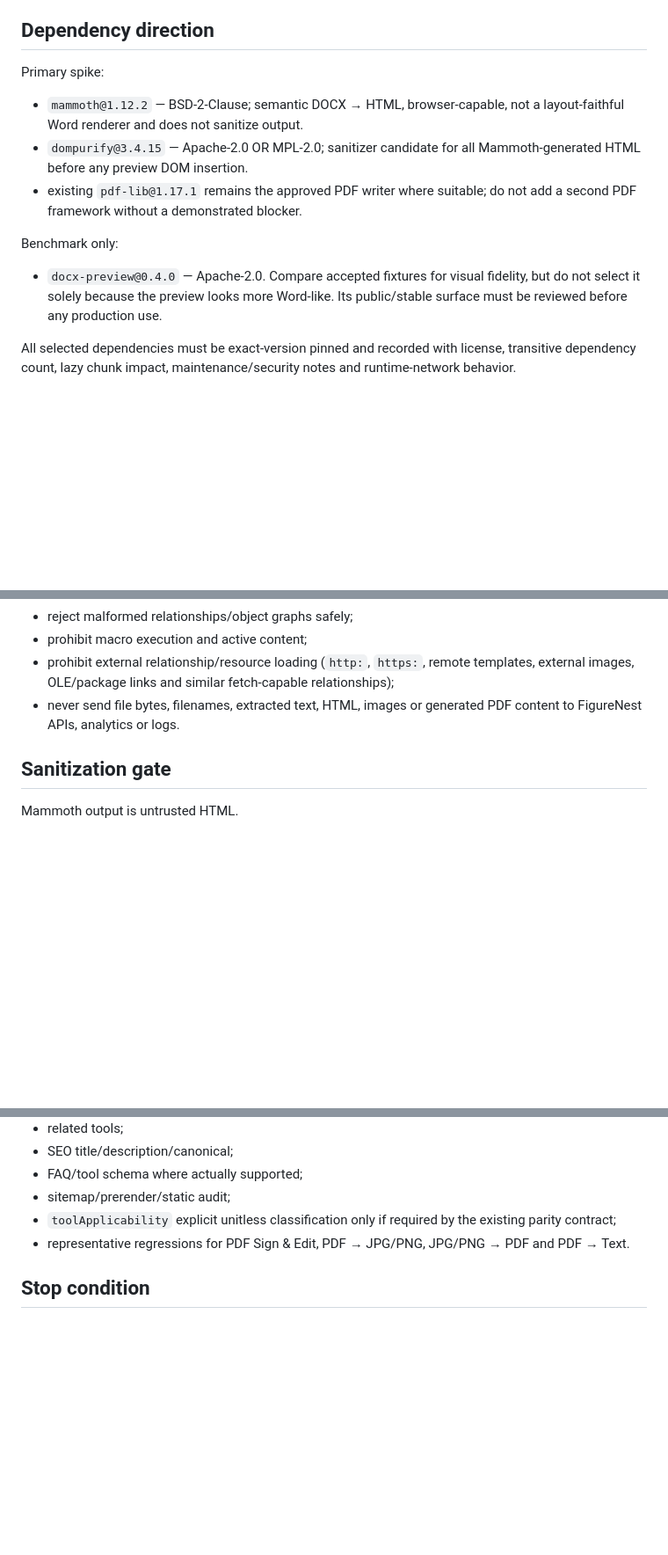
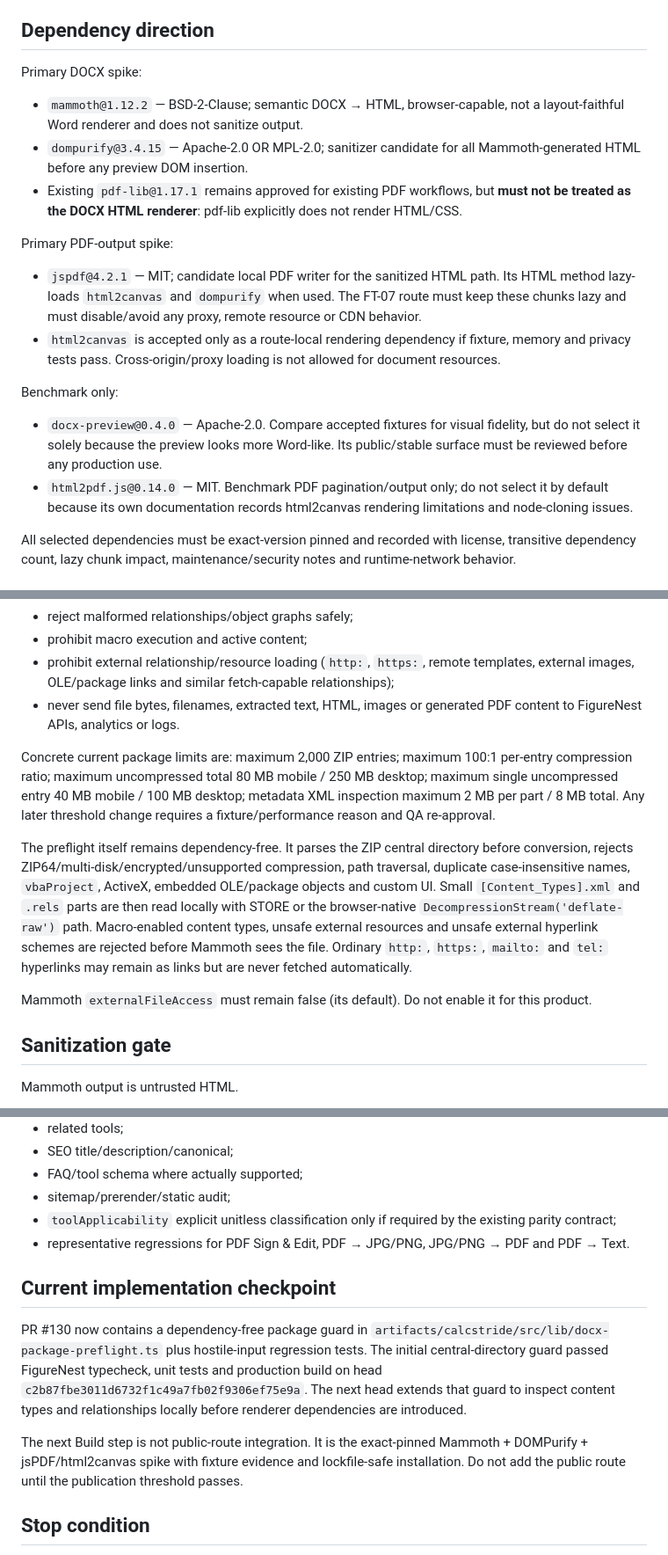
Before and after one commit to jcscheep1/figurenest, a Markdown page: reports/FT-07-DOCX-TO-PDF-GATE.md, 3 parts joined by grey strips. Shown at 88% size. GitHub-like rendering; blank space fills up the shorter version.

Commit message:
docs(ft-07): record package preflight and PDF renderer direction

```diff
--- a/reports/FT-07-DOCX-TO-PDF-GATE.md
+++ b/reports/FT-07-DOCX-TO-PDF-GATE.md
@@ -12,15 +12,21 @@ Simple documents are the supported target: headings, paragraphs, lists, simple t
 
 ## Dependency direction
 
-Primary spike:
+Primary DOCX spike:
 
 - `mammoth@1.12.2` — BSD-2-Clause; semantic DOCX → HTML, browser-capable, not a layout-faithful Word renderer and does not sanitize output.
 - `dompurify@3.4.15` — Apache-2.0 OR MPL-2.0; sanitizer candidate for all Mammoth-generated HTML before any preview DOM insertion.
-- existing `pdf-lib@1.17.1` remains the approved PDF writer where suitable; do not add a second PDF framework without a demonstrated blocker.
+- Existing `pdf-lib@1.17.1` remains approved for existing PDF workflows, but **must not be treated as the DOCX HTML renderer**: pdf-lib explicitly does not render HTML/CSS.
+
+Primary PDF-output spike:
+
+- `jspdf@4.2.1` — MIT; candidate local PDF writer for the sanitized HTML path. Its HTML method lazy-loads `html2canvas` and `dompurify` when used. The FT-07 route must keep these chunks lazy and must disable/avoid any proxy, remote resource or CDN behavior.
+- `html2canvas` is accepted only as a route-local rendering dependency if fixture, memory and privacy tests pass. Cross-origin/proxy loading is not allowed for document resources.
 
 Benchmark only:
 
 - `docx-preview@0.4.0` — Apache-2.0. Compare accepted fixtures for visual fidelity, but do not select it solely because the preview looks more Word-like. Its public/stable surface must be reviewed before any production use.
+- `html2pdf.js@0.14.0` — MIT. Benchmark PDF pagination/output only; do not select it by default because its own documentation records html2canvas rendering limitations and node-cloning issues.
 
 All selected dependencies must be exact-version pinned and recorded with license, transitive dependency count, lazy chunk impact, maintenance/security notes and runtime-network behavior.
 
@@ -37,6 +43,12 @@ Before Mammoth, docx-preview or any renderer sees document content, the local pr
 - prohibit macro execution and active content;
 - prohibit external relationship/resource loading (`http:`, `https:`, remote templates, external images, OLE/package links and similar fetch-capable relationships);
 - never send file bytes, filenames, extracted text, HTML, images or generated PDF content to FigureNest APIs, analytics or logs.
+
+Concrete current package limits are: maximum 2,000 ZIP entries; maximum 100:1 per-entry compression ratio; maximum uncompressed total 80 MB mobile / 250 MB desktop; maximum single uncompressed entry 40 MB mobile / 100 MB desktop; metadata XML inspection maximum 2 MB per part / 8 MB total. Any later threshold change requires a fixture/performance reason and QA re-approval.
+
+The preflight itself remains dependency-free. It parses the ZIP central directory before conversion, rejects ZIP64/multi-disk/encrypted/unsupported compression, path traversal, duplicate case-insensitive names, `vbaProject`, ActiveX, embedded OLE/package objects and custom UI. Small `[Content_Types].xml` and `.rels` parts are then read locally with STORE or the browser-native `DecompressionStream('deflate-raw')` path. Macro-enabled content types, unsafe external resources and unsafe external hyperlink schemes are rejected before Mammoth sees the file. Ordinary `http:`, `https:`, `mailto:` and `tel:` hyperlinks may remain as links but are never fetched automatically.
+
+Mammoth `externalFileAccess` must remain false (its default). Do not enable it for this product.
 
 ## Sanitization gate
 
@@ -131,6 +146,12 @@ The same PR must update all relevant sources of truth together:
 - `toolApplicability` explicit unitless classification only if required by the existing parity contract;
 - representative regressions for PDF Sign & Edit, PDF → JPG/PNG, JPG/PNG → PDF and PDF → Text.
 
+## Current implementation checkpoint
+
+PR #130 now contains a dependency-free package guard in `artifacts/calcstride/src/lib/docx-package-preflight.ts` plus hostile-input regression tests. The initial central-directory guard passed FigureNest typecheck, unit tests and production build on head `c2b87fbe3011d6732f1c49a7fb02f9306ef75e9a`. The next head extends that guard to inspect content types and relationships locally before renderer dependencies are introduced.
+
+The next Build step is not public-route integration. It is the exact-pinned Mammoth + DOMPurify + jsPDF/html2canvas spike with fixture evidence and lockfile-safe installation. Do not add the public route until the publication threshold passes.
+
 ## Stop condition
 
 If the accepted fixture subset cannot produce a safe, readable, reopenable local PDF within the privacy, security, bundle and mobile limits, FT-07 is recorded as **not publishable in the current browser-only architecture**. Do not create a placeholder route or weaken the product promise to force release.
```
Also changed, not shown: other parts of reports/FT-07-DOCX-TO-PDF-GATE.md (+3 -0 lines).
